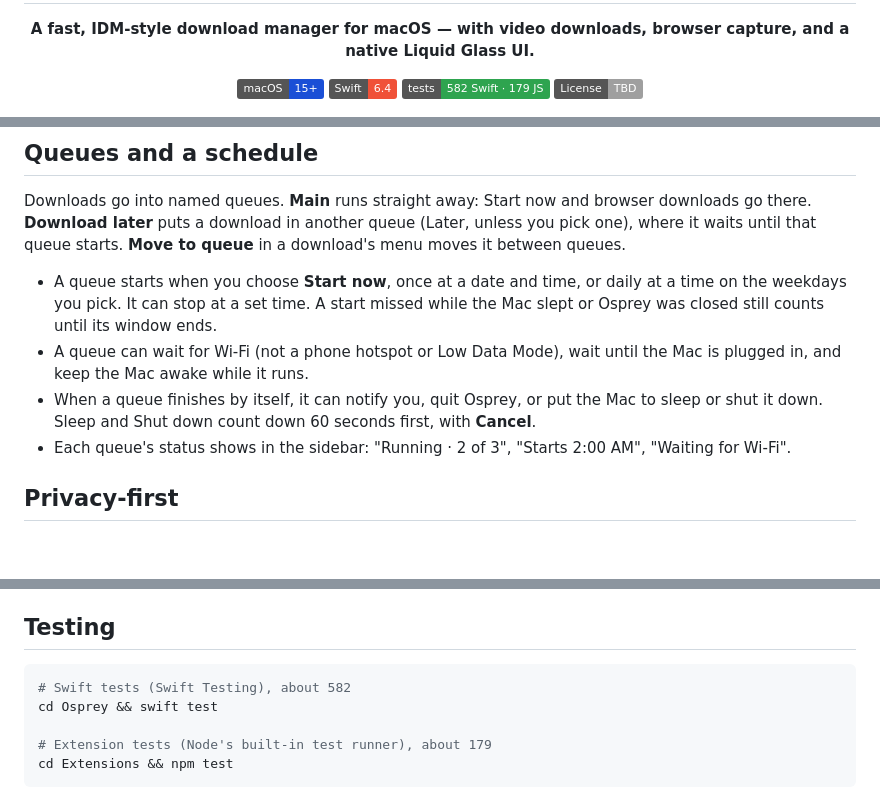
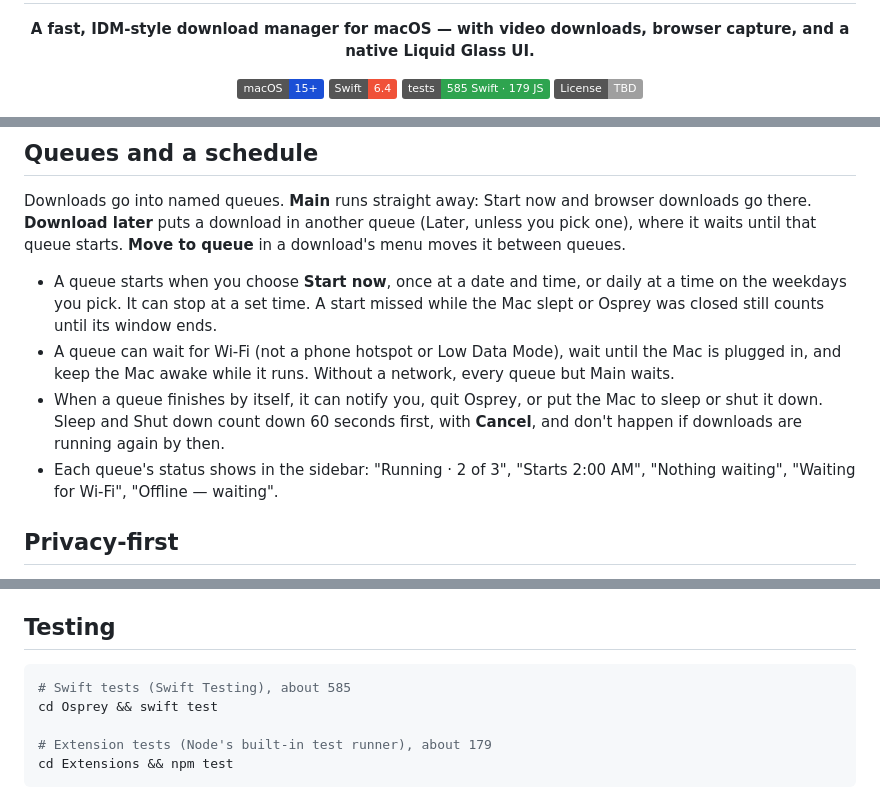
Before and after one commit to AmirhosseinKhanlari/Osprey, a Markdown page: README.md, 3 parts joined by grey strips. GitHub-like rendering; badges without logos; blank space fills up the shorter version.

Commit message:
docs: offline queues, the countdown recheck and the test count in the README
Co-Authored-By: Claude Opus 5.5 <noreply@anthropic.com>

````diff
--- a/README.md
+++ b/README.md
@@ -11,7 +11,7 @@
 <p align="center">
   <img src="https://img.shields.io/badge/macOS-15%2B-1A4FD6" alt="macOS 15+">
   <img src="https://img.shields.io/badge/Swift-6.4-F05138?logo=swift&logoColor=white" alt="Swift 6.4">
-  <img src="https://img.shields.io/badge/tests-582%20Swift%20%C2%B7%20179%20JS-2ea44f" alt="Tests: 582 Swift, 179 JS">
+  <img src="https://img.shields.io/badge/tests-585%20Swift%20%C2%B7%20179%20JS-2ea44f" alt="Tests: 585 Swift, 179 JS">
   <img src="https://img.shields.io/badge/License-TBD-lightgrey" alt="License: TBD">
 </p>
 
@@ -119,9 +119,9 @@ The download list is saved as you go, so quitting, a crash or a reboot doesn't l
 Downloads go into named queues. **Main** runs straight away: Start now and browser downloads go there. **Download later** puts a download in another queue (Later, unless you pick one), where it waits until that queue starts. **Move to queue** in a download's menu moves it between queues.
 
 - A queue starts when you choose **Start now**, once at a date and time, or daily at a time on the weekdays you pick. It can stop at a set time. A start missed while the Mac slept or Osprey was closed still counts until its window ends.
-- A queue can wait for Wi-Fi (not a phone hotspot or Low Data Mode), wait until the Mac is plugged in, and keep the Mac awake while it runs.
-- When a queue finishes by itself, it can notify you, quit Osprey, or put the Mac to sleep or shut it down. Sleep and Shut down count down 60 seconds first, with **Cancel**.
-- Each queue's status shows in the sidebar: "Running · 2 of 3", "Starts 2:00 AM", "Waiting for Wi-Fi".
+- A queue can wait for Wi-Fi (not a phone hotspot or Low Data Mode), wait until the Mac is plugged in, and keep the Mac awake while it runs. Without a network, every queue but Main waits.
+- When a queue finishes by itself, it can notify you, quit Osprey, or put the Mac to sleep or shut it down. Sleep and Shut down count down 60 seconds first, with **Cancel**, and don't happen if downloads are running again by then.
+- Each queue's status shows in the sidebar: "Running · 2 of 3", "Starts 2:00 AM", "Nothing waiting", "Waiting for Wi-Fi", "Offline — waiting".
 
 ## Privacy-first
 
@@ -229,7 +229,7 @@ The browser extensions live in `Extensions/` (`chrome`, `safari`, and `shared` c
 ## Testing
 
 ```sh
-# Swift tests (Swift Testing), about 582
+# Swift tests (Swift Testing), about 585
 cd Osprey && swift test
 
 # Extension tests (Node's built-in test runner), about 179
````
